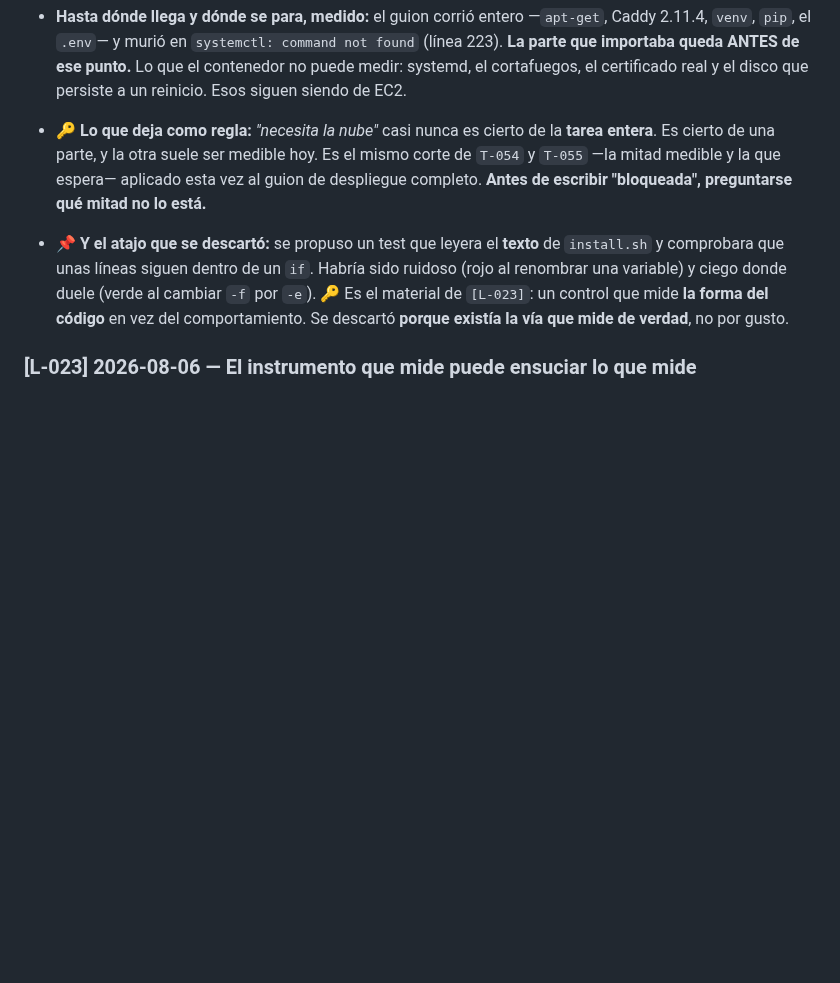
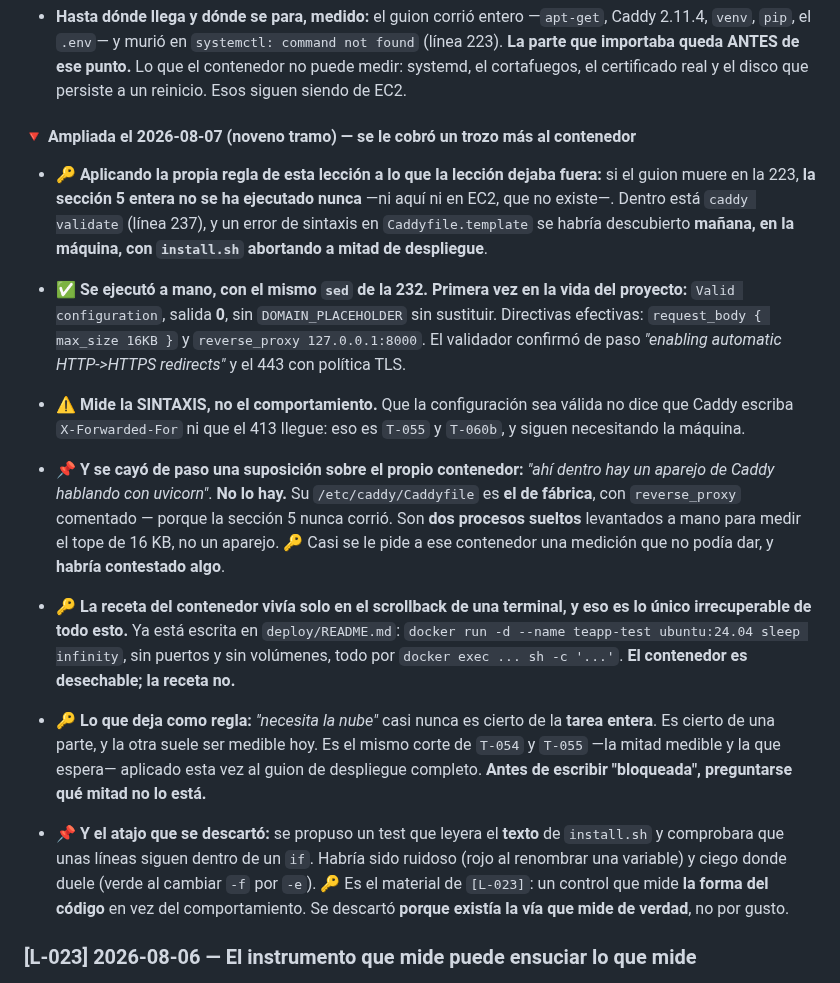
Before and after one commit to jdrodriguez1000/TEAPP_Aplication, a Markdown page: _persistence/lessons.md, the part around one of its changes. GitHub-like rendering; blank space fills up the shorter version.

```diff
--- a/_persistence/lessons.md
+++ b/_persistence/lessons.md
@@ -142,6 +142,33 @@
   found` (línea 223). **La parte que importaba queda ANTES de ese punto.** Lo que
   el contenedor no puede medir: systemd, el cortafuegos, el certificado real y el
   disco que persiste a un reinicio. Esos siguen siendo de EC2.
+
+#### 🔻 Ampliada el 2026-08-07 (noveno tramo) — se le cobró un trozo más al contenedor
+
+- 🔑 **Aplicando la propia regla de esta lección a lo que la lección dejaba fuera:**
+  si el guion muere en la 223, **la sección 5 entera no se ha ejecutado nunca** —ni
+  aquí ni en EC2, que no existe—. Dentro está `caddy validate` (línea 237), y un
+  error de sintaxis en `Caddyfile.template` se habría descubierto **mañana, en la
+  máquina, con `install.sh` abortando a mitad de despliegue**.
+- ✅ **Se ejecutó a mano, con el mismo `sed` de la 232. Primera vez en la vida del
+  proyecto:** `Valid configuration`, salida **0**, sin `DOMAIN_PLACEHOLDER` sin
+  sustituir. Directivas efectivas: `request_body { max_size 16KB }` y
+  `reverse_proxy 127.0.0.1:8000`. El validador confirmó de paso *"enabling
+  automatic HTTP->HTTPS redirects"* y el 443 con política TLS.
+- ⚠️ **Mide la SINTAXIS, no el comportamiento.** Que la configuración sea válida no
+  dice que Caddy escriba `X-Forwarded-For` ni que el 413 llegue: eso es `T-055` y
+  `T-060b`, y siguen necesitando la máquina.
+- 📌 **Y se cayó de paso una suposición sobre el propio contenedor:** *"ahí dentro
+  hay un aparejo de Caddy hablando con uvicorn"*. **No lo hay.** Su
+  `/etc/caddy/Caddyfile` es **el de fábrica**, con `reverse_proxy` comentado —
+  porque la sección 5 nunca corrió. Son **dos procesos sueltos** levantados a mano
+  para medir el tope de 16 KB, no un aparejo. 🔑 Casi se le pide a ese contenedor
+  una medición que no podía dar, y **habría contestado algo**.
+- 🔑 **La receta del contenedor vivía solo en el scrollback de una terminal, y eso
+  es lo único irrecuperable de todo esto.** Ya está escrita en `deploy/README.md`:
+  `docker run -d --name teapp-test ubuntu:24.04 sleep infinity`, sin puertos y sin
+  volúmenes, todo por `docker exec ... sh -c '...'`. **El contenedor es desechable;
+  la receta no.**
 
 - 🔑 **Lo que deja como regla:** *"necesita la nube"* casi nunca es cierto de la
   **tarea entera**. Es cierto de una parte, y la otra suele ser medible hoy. Es el
```
Also changed, not shown: other parts of _persistence/lessons.md (+1 -1 lines), deploy/README.md (+77 -2 lines).
